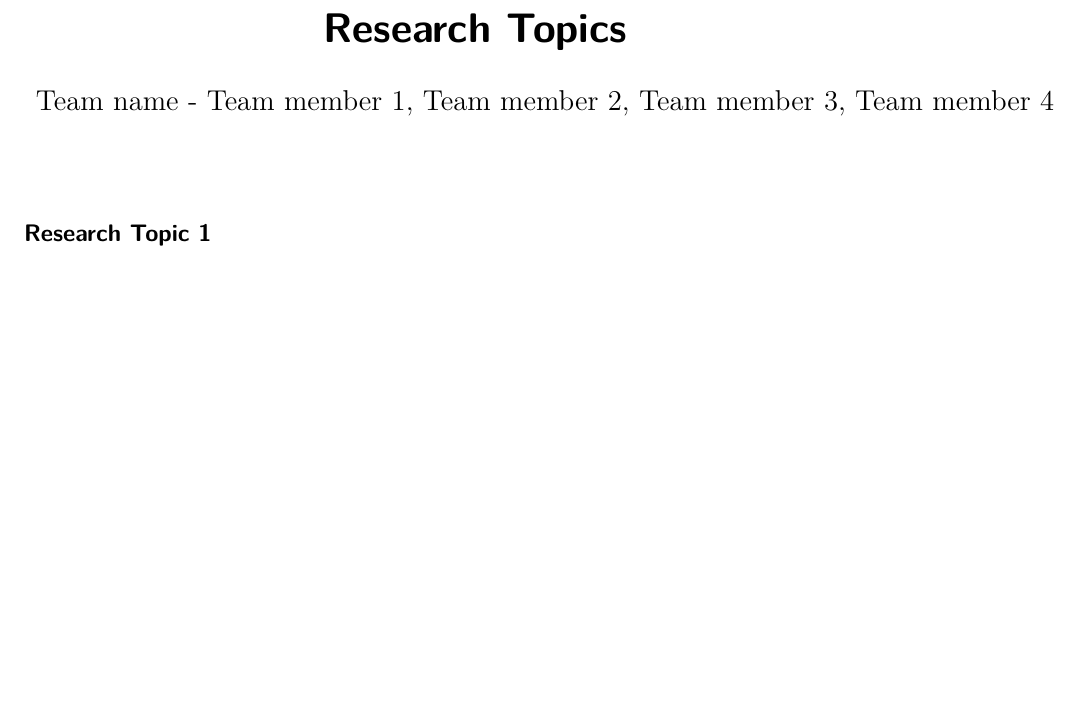
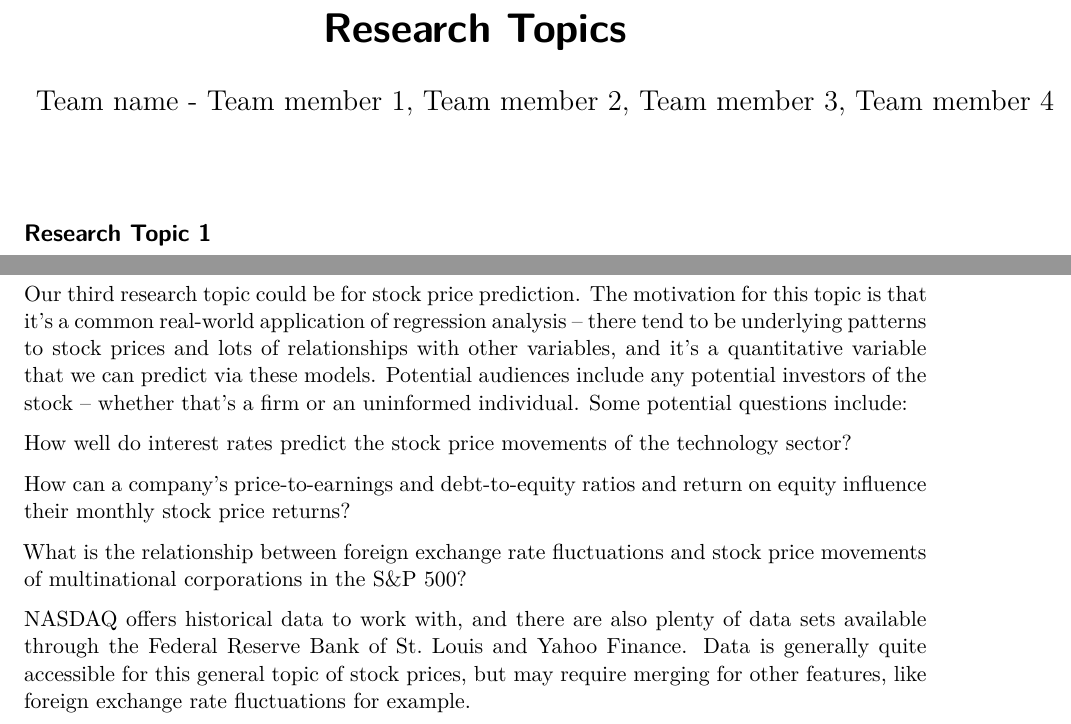
Before and after one commit to sta221-sp25/project-The-Repos, a Quarto document (research-topics.qmd): part of page 1 of 3 before the commit and two parts of pages 1 and 3 of 3 after it, the two joined at a grey line, cut so that both start at the same text, the shorter picture padded with empty space. Rendered offline with R 4.5, knitr and Pandoc in place of Quarto, then LaTeX, with nearby package versions.

Commit message:
Wrote about potential research topic on stock price prediction

```diff
--- a/research-topics.qmd
+++ b/research-topics.qmd
@@ -17,3 +17,13 @@ editor: visual
 \pagebreak
 
 ## Research Topic 3
+
+Our third research topic could be for stock price prediction. The motivation for this topic is that it's a common real-world application of regression analysis – there tend to be underlying patterns to stock prices and lots of relationships with other variables, and it's a quantitative variable that we can predict via these models. Potential audiences include any potential investors of the stock – whether that's a firm or an uninformed individual. Some potential questions include:
+
+How well do interest rates predict the stock price movements of the technology sector?
+
+How can a company's price-to-earnings and debt-to-equity ratios and return on equity influence their monthly stock price returns?
+
+What is the relationship between foreign exchange rate fluctuations and stock price movements of multinational corporations in the S&P 500?
+
+NASDAQ offers historical data to work with, and there are also plenty of data sets available through the Federal Reserve Bank of St. Louis and Yahoo Finance. Data is generally quite accessible for this general topic of stock prices, but may require merging for other features, like foreign exchange rate fluctuations for example.
```
